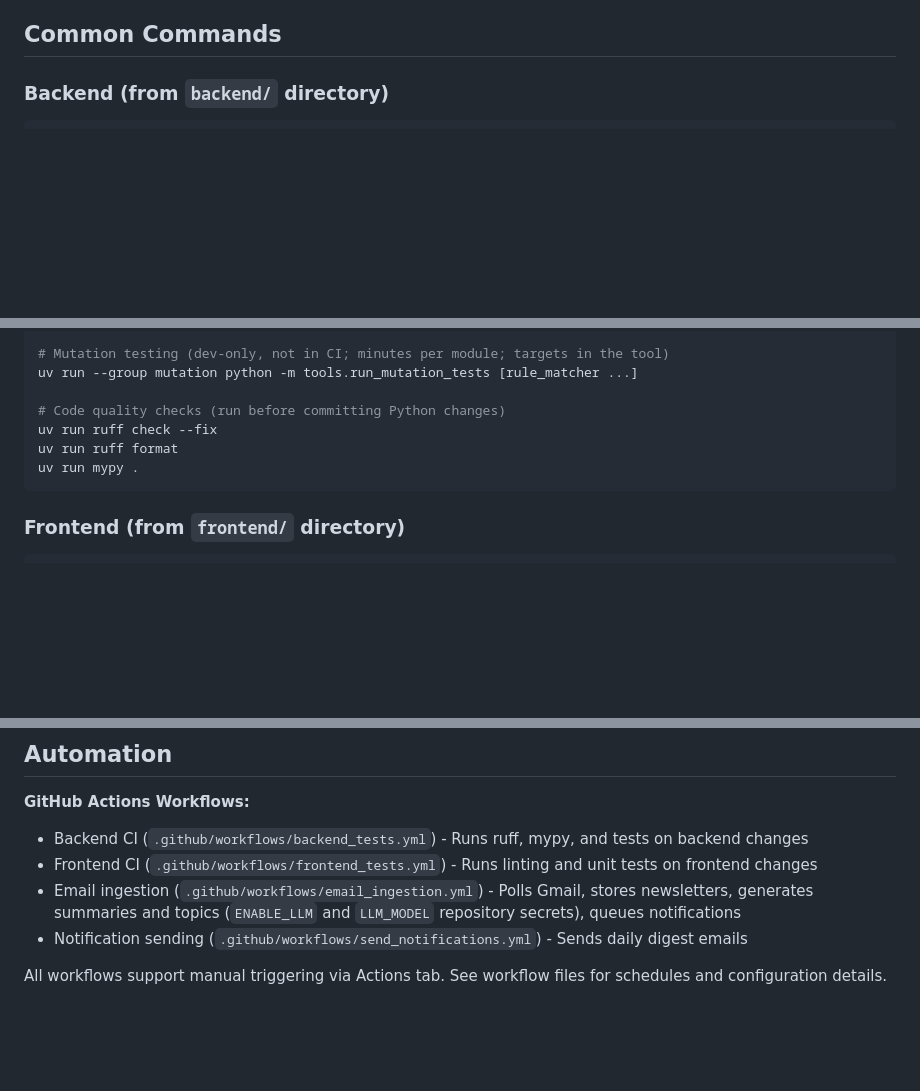
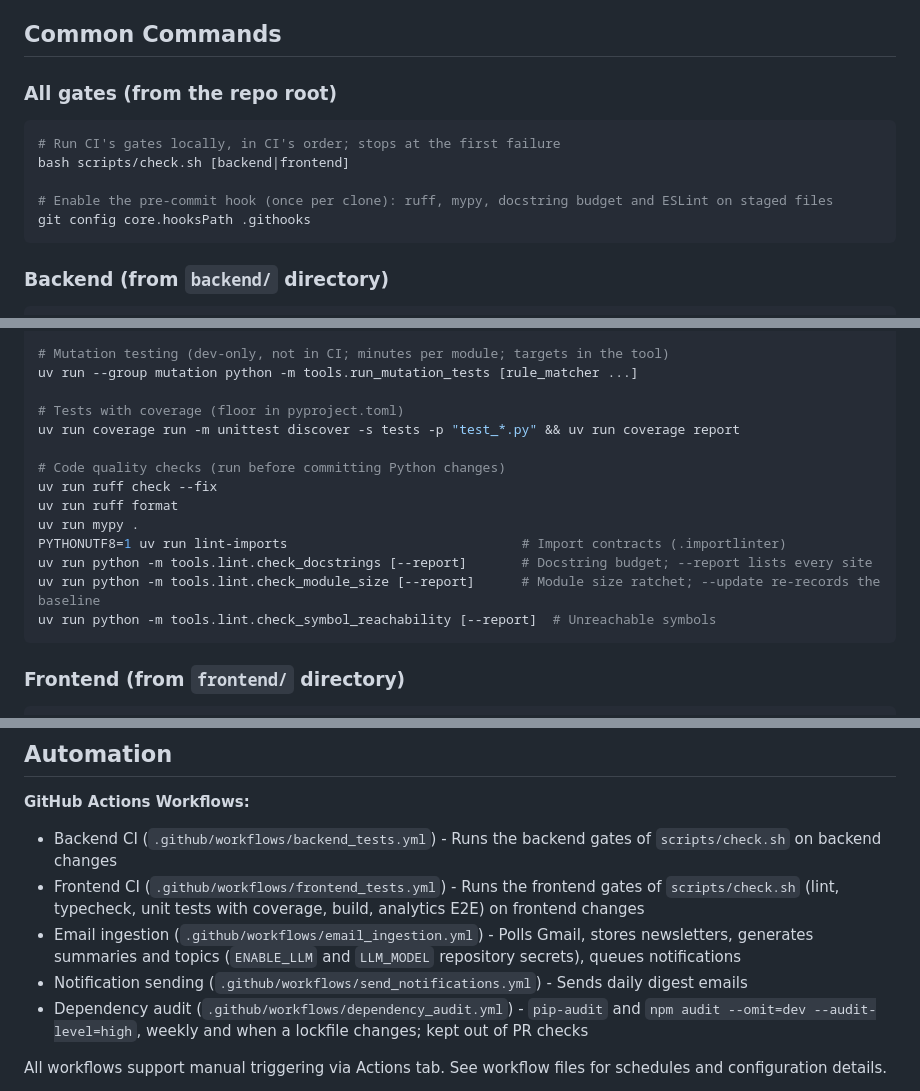
Before and after one commit to StrongTownsChicago/chicago-newsletter-aggregator, a Markdown page: CLAUDE.md, 3 parts joined by grey strips. GitHub-like rendering; blank space fills up the shorter version.

Commit message:
Document check.sh, the pre-commit hook and the lint gates
CLAUDE.md gains the repo-root gate commands, hook setup, the backend
coverage, import-contract and tools.lint commands, frontend typecheck, and
the dependency audit workflow. README gains a short Development checks
section.

Co-Authored-By: Claude Opus 5.5 <noreply@anthropic.com>

````diff
--- a/CLAUDE.md
+++ b/CLAUDE.md
@@ -14,6 +14,16 @@ Chicago Alderman Newsletter Tracker: A searchable archive of newsletters from Ch
 - **LLM**: Ollama (local inference with gpt-oss:20b model)
 
 ## Common Commands
+
+### All gates (from the repo root)
+
+```bash
+# Run CI's gates locally, in CI's order; stops at the first failure
+bash scripts/check.sh [backend|frontend]
+
+# Enable the pre-commit hook (once per clone): ruff, mypy, docstring budget and ESLint on staged files
+git config core.hooksPath .githooks
+```
 
 ### Backend (from `backend/` directory)
 
@@ -87,10 +97,17 @@ uv run python -m tools.time_test_suite
 # Mutation testing (dev-only, not in CI; minutes per module; targets in the tool)
 uv run --group mutation python -m tools.run_mutation_tests [rule_matcher ...]
 
+# Tests with coverage (floor in pyproject.toml)
+uv run coverage run -m unittest discover -s tests -p "test_*.py" && uv run coverage report
+
 # Code quality checks (run before committing Python changes)
 uv run ruff check --fix
 uv run ruff format
 uv run mypy .
+PYTHONUTF8=1 uv run lint-imports                              # Import contracts (.importlinter)
+uv run python -m tools.lint.check_docstrings [--report]       # Docstring budget; --report lists every site
+uv run python -m tools.lint.check_module_size [--report]      # Module size ratchet; --update re-records the baseline
+uv run python -m tools.lint.check_symbol_reachability [--report]  # Unreachable symbols
 ```
 
 ### Frontend (from `frontend/` directory)
@@ -145,10 +165,11 @@ ollama pull gpt-oss:20b
 
 **GitHub Actions Workflows:**
 
-- Backend CI (`.github/workflows/backend_tests.yml`) - Runs ruff, mypy, and tests on backend changes
-- Frontend CI (`.github/workflows/frontend_tests.yml`) - Runs linting and unit tests on frontend changes
+- Backend CI (`.github/workflows/backend_tests.yml`) - Runs the backend gates of `scripts/check.sh` on backend changes
+- Frontend CI (`.github/workflows/frontend_tests.yml`) - Runs the frontend gates of `scripts/check.sh` (lint, typecheck, unit tests with coverage, build, analytics E2E) on frontend changes
 - Email ingestion (`.github/workflows/email_ingestion.yml`) - Polls Gmail, stores newsletters, generates summaries and topics (`ENABLE_LLM` and `LLM_MODEL` repository secrets), queues notifications
 - Notification sending (`.github/workflows/send_notifications.yml`) - Sends daily digest emails
+- Dependency audit (`.github/workflows/dependency_audit.yml`) - `pip-audit` and `npm audit --omit=dev --audit-level=high`, weekly and when a lockfile changes; kept out of PR checks
 
 All workflows support manual triggering via Actions tab. See workflow files for schedules and configuration details.
 
````
Also changed, not shown: other parts of CLAUDE.md (+4 -1 lines), README.md (+12 -0 lines).
